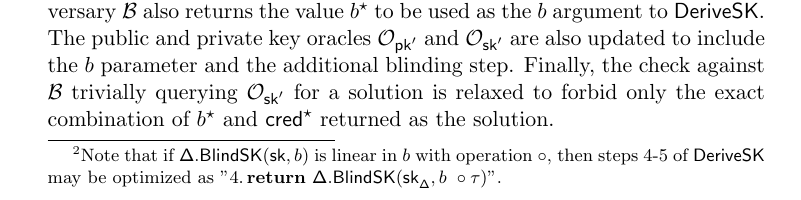
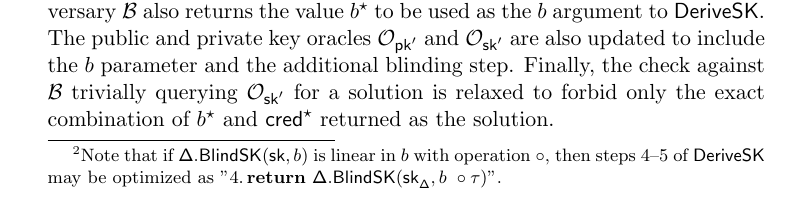
Before and after one commit to Yubico/arkg-rfc, a LaTeX paper (pqarkg-h-security/pqarkg-h.tex): part of page 4 of 8, cut so that both start at the same text. Compiled offline with pdfLaTeX.

Commit message:
Use en dash for number range

```diff
--- a/pqarkg-h-security/pqarkg-h.tex
+++ b/pqarkg-h-security/pqarkg-h.tex
@@ -287,7 +287,7 @@ For example, any construction based on cyclic groups is likely to satisfy these
 
 \ALGNAME is defined as the suite of procedures in \figref{pqarkg}.\footnote{
 Note that if $\algblbsk(\sk, b)$ is linear in $b$ with operation $\circ$,
-then steps 4-5 of \algdsk may be optimized as "$4. \, \pcreturn \algblbsk(\skbl, b\ \circ \tau)$".}
+then steps 4--5 of \algdsk may be optimized as "$4. \, \pcreturn \algblbsk(\skbl, b\ \circ \tau)$".}
 The operator~\concat denotes binary concatenation,
 and we assume some well-known encoding is used for $\pkbd$.
 
```
Also changed, not shown: pqarkg-h-security/pqarkg-h.pdf.
